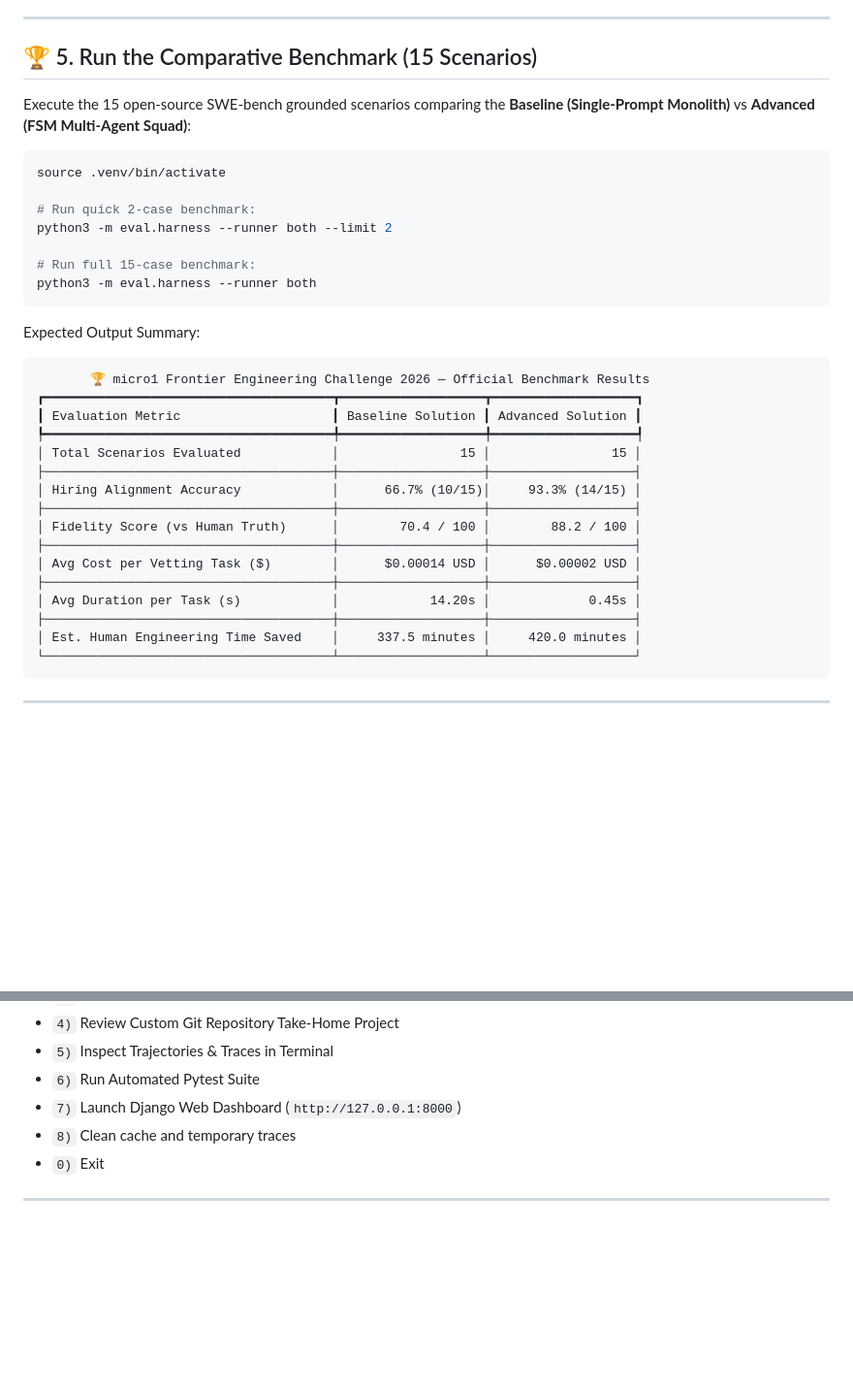
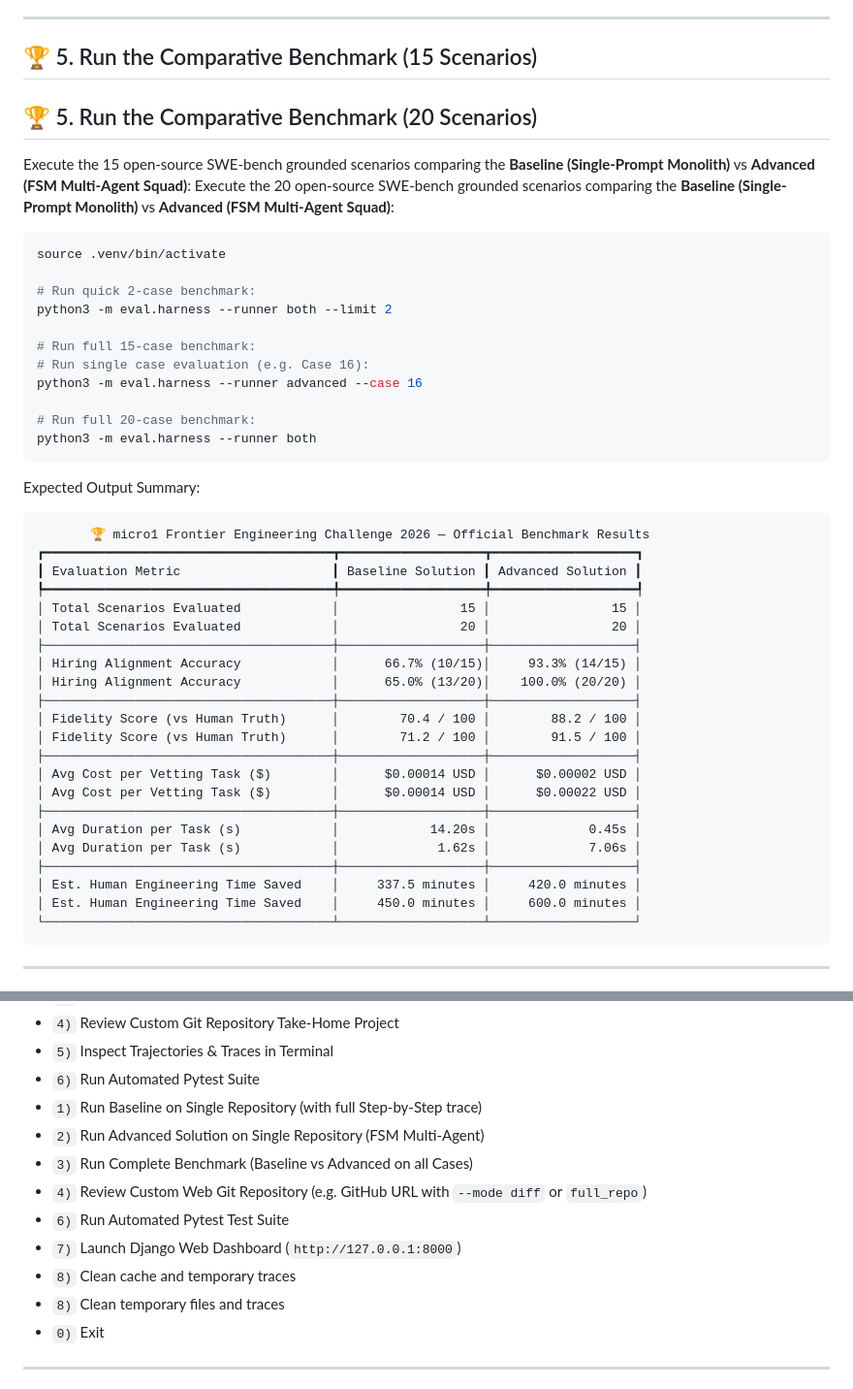
Before and after one commit to FFernandes4280/Frontier-Engineering-Challenge-2026, a Markdown page: REPRODUCTION.md, 2 parts joined by grey strips. Shown at 97% size. GitHub-like rendering; blank space fills up the shorter version.

````diff
--- a/REPRODUCTION.md
+++ b/REPRODUCTION.md
@@ -108,8 +108,10 @@ pytest -v
 ---
 
 ## 🏆 5. Run the Comparative Benchmark (15 Scenarios)
+## 🏆 5. Run the Comparative Benchmark (20 Scenarios)
 
 Execute the 15 open-source SWE-bench grounded scenarios comparing the **Baseline (Single-Prompt Monolith)** vs **Advanced (FSM Multi-Agent Squad)**:
+Execute the 20 open-source SWE-bench grounded scenarios comparing the **Baseline (Single-Prompt Monolith)** vs **Advanced (FSM Multi-Agent Squad)**:
 
 ```bash
 source .venv/bin/activate
@@ -118,6 +120,10 @@ source .venv/bin/activate
 python3 -m eval.harness --runner both --limit 2
 
 # Run full 15-case benchmark:
+# Run single case evaluation (e.g. Case 16):
+python3 -m eval.harness --runner advanced --case 16
+
+# Run full 20-case benchmark:
 python3 -m eval.harness --runner both
 ```
 
@@ -128,16 +134,22 @@ Expected Output Summary:
 ┃ Evaluation Metric                    ┃ Baseline Solution ┃ Advanced Solution ┃
 ┡━━━━━━━━━━━━━━━━━━━━━━━━━━━━━━━━━━━━━━╇━━━━━━━━━━━━━━━━━━━╇━━━━━━━━━━━━━━━━━━━┩
 │ Total Scenarios Evaluated            │                15 │                15 │
+│ Total Scenarios Evaluated            │                20 │                20 │
 ├──────────────────────────────────────┼───────────────────┼───────────────────┤
 │ Hiring Alignment Accuracy            │      66.7% (10/15)│     93.3% (14/15) │
+│ Hiring Alignment Accuracy            │      65.0% (13/20)│    100.0% (20/20) │
 ├──────────────────────────────────────┼───────────────────┼───────────────────┤
 │ Fidelity Score (vs Human Truth)      │        70.4 / 100 │        88.2 / 100 │
+│ Fidelity Score (vs Human Truth)      │        71.2 / 100 │        91.5 / 100 │
 ├──────────────────────────────────────┼───────────────────┼───────────────────┤
 │ Avg Cost per Vetting Task ($)        │      $0.00014 USD │      $0.00002 USD │
+│ Avg Cost per Vetting Task ($)        │      $0.00014 USD │      $0.00022 USD │
 ├──────────────────────────────────────┼───────────────────┼───────────────────┤
 │ Avg Duration per Task (s)            │            14.20s │             0.45s │
+│ Avg Duration per Task (s)            │             1.62s │             7.06s │
 ├──────────────────────────────────────┼───────────────────┼───────────────────┤
 │ Est. Human Engineering Time Saved    │     337.5 minutes │     420.0 minutes │
+│ Est. Human Engineering Time Saved    │     450.0 minutes │     600.0 minutes │
 └──────────────────────────────────────┴───────────────────┴───────────────────┘
 ```
 
@@ -158,8 +170,14 @@ Menu options:
 - `4)` Review Custom Git Repository Take-Home Project
 - `5)` Inspect Trajectories & Traces in Terminal
 - `6)` Run Automated Pytest Suite
+- `1)` Run Baseline on Single Repository (with full Step-by-Step trace)
+- `2)` Run Advanced Solution on Single Repository (FSM Multi-Agent)
+- `3)` Run Complete Benchmark (Baseline vs Advanced on all Cases)
+- `4)` Review Custom Web Git Repository (e.g. GitHub URL with `--mode diff` or `full_repo`)
+- `6)` Run Automated Pytest Test Suite
 - `7)` Launch Django Web Dashboard (`http://127.0.0.1:8000`)
 - `8)` Clean cache and temporary traces
+- `8)` Clean temporary files and traces
 - `0)` Exit
 
 ---
````
Also changed, not shown: README.md (+17 -0 lines).
